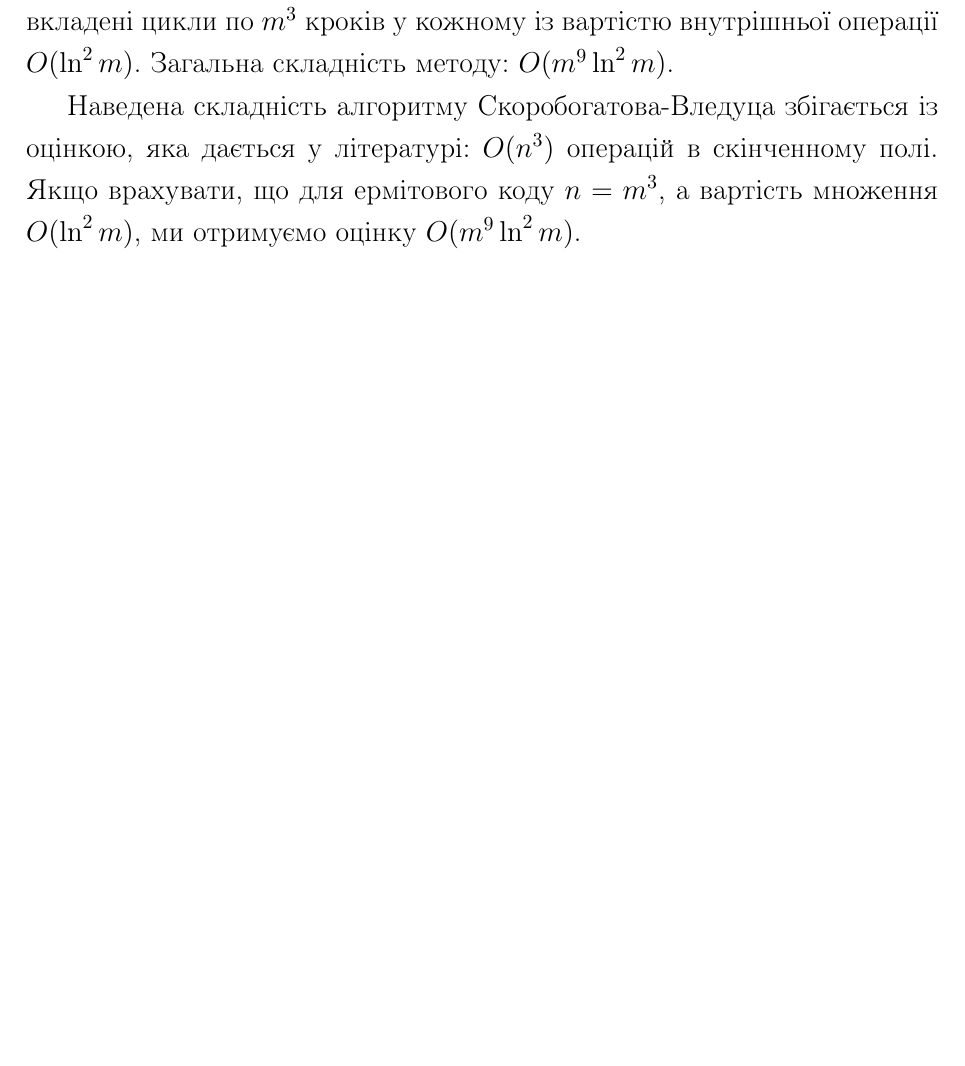
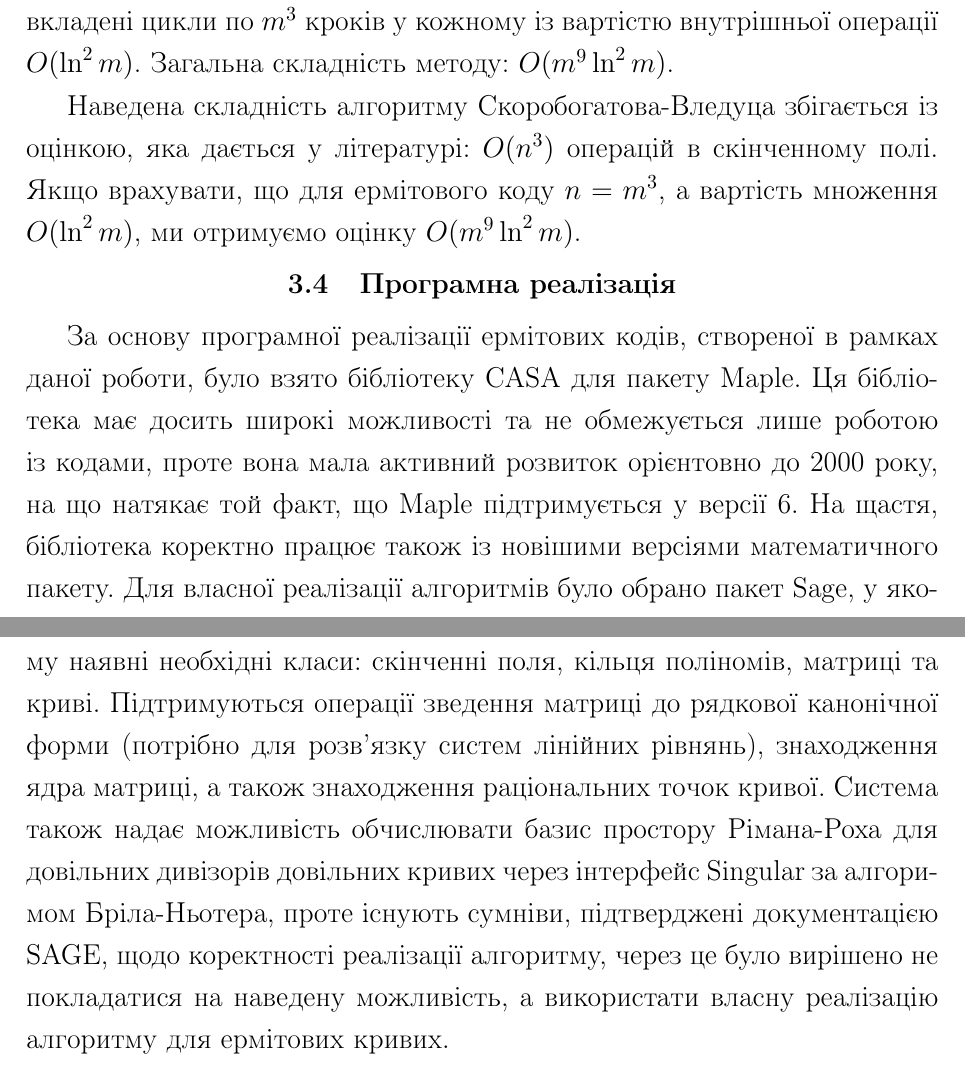
Before and after one commit to troyand/goppa, a LaTeX document (coursework.tex): part of page 20 of 25 before the commit and two parts of pages 20 and 21 of 26 after it, the two joined at a grey line, cut so that both start at the same text, the shorter picture padded with empty space. Compiled offline with pdfLaTeX.

Commit message:
program implementation description

```diff
--- a/coursework.tex
+++ b/coursework.tex
@@ -577,6 +577,16 @@ $m^3$ стовпчиків, тому загальну кількість її е
 Наведена складність алгоритму Скоробогатова-Вледуца збігається із оцінкою, яка дається у літературі: $O(n^3)$ операцій в скінченному полі.
 Якщо врахувати, що для ермітового коду $n=m^3$, а вартість множення $O(\ln^2 m)$, ми отримуємо оцінку $O(m^9 \ln^2 m)$.
 
+\subsection{Програмна реалізація}
+За основу програмної реалізації ермітових кодів, створеної в рамках даної роботи, було взято бібліотеку CASA для пакету Maple.
+Ця бібліотека має досить широкі можливості та не обмежується лише роботою із кодами, проте вона мала активний розвиток орієнтовно до 2000 року, на
+що натякає той факт, що Maple підтримується у версії 6. На щастя, бібліотека коректно працює також із новішими версіями математичного пакету.
+Для власної реалізації алгоритмів було обрано пакет Sage, у якому наявні необхідні класи: скінченні поля, кільця поліномів, матриці та криві.
+Підтримуються операції зведення матриці до рядкової канонічної форми (потрібно для розв'язку систем лінійних рівнянь), знаходження ядра матриці, а
+також знаходження раціональних точок кривої. Система також надає можливість обчислювати базис простору Рімана-Роха для довільних дивізорів довільних
+кривих через інтерфейс Singular за алгоримом Бріла-Ньотера, проте існують сумніви, підтверджені документацією SAGE, щодо коректності реалізації
+алгоритму, через це було вирішено не покладатися на наведену можливість, а використати власну реалізацію алгоритму для ермітових кривих.
+
 \pagebreak
 \section*{Висновки}
 \addcontentsline{toc}{section}{Висновки}
```
Also changed, not shown: coursework.pdf, coursework.tex (1 more changed lines).
